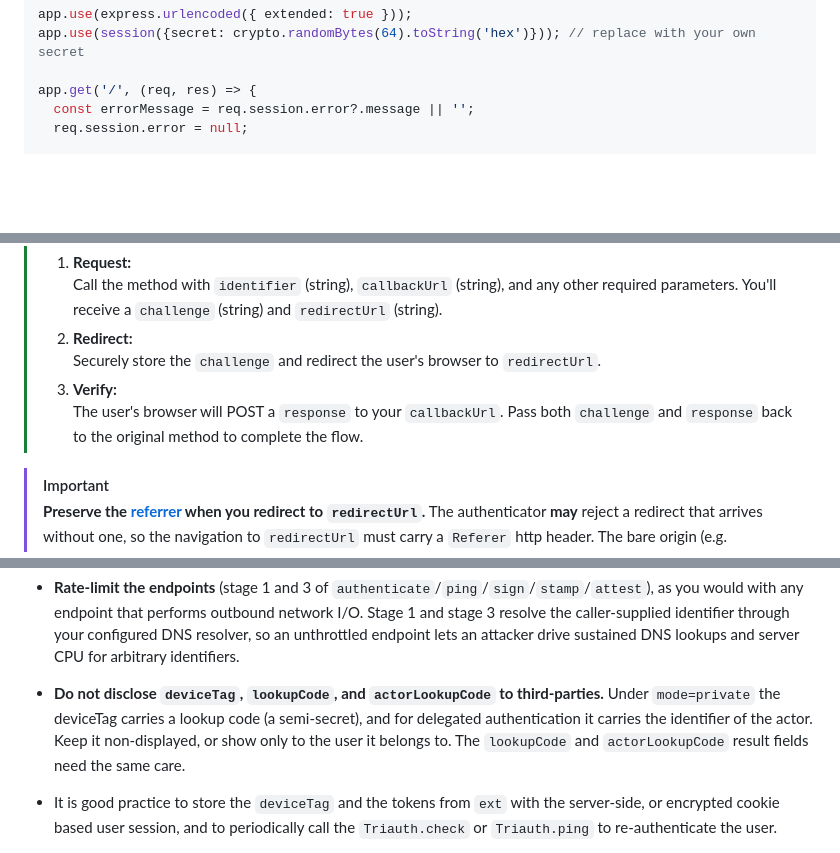
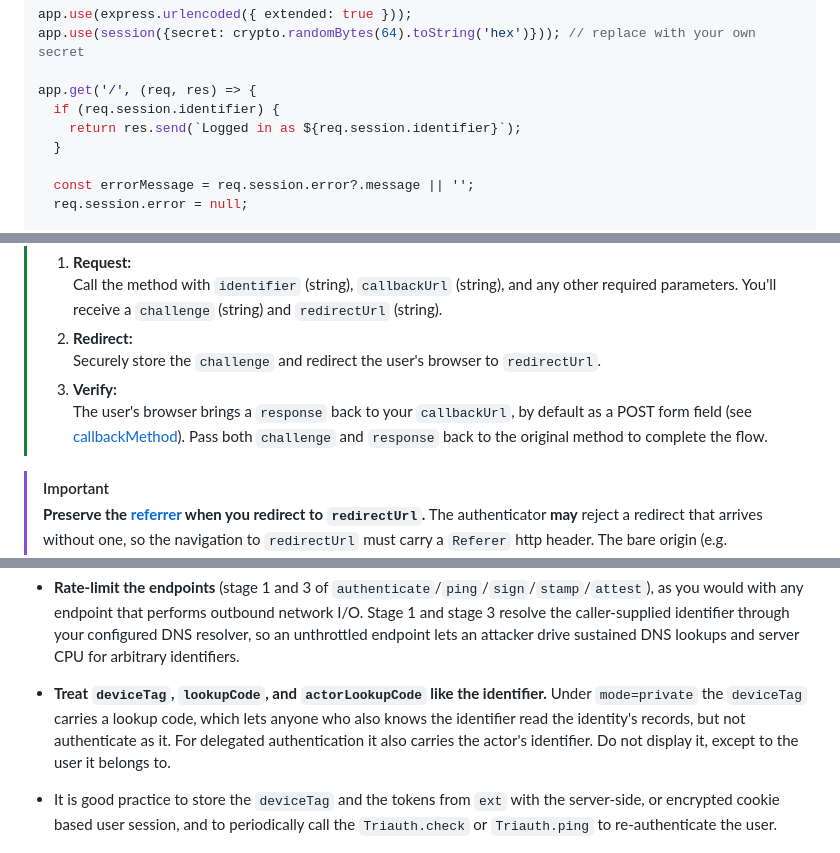
Before and after one commit to triauth/triauth-js, a Markdown page: README.md, 3 parts joined by grey strips. Drawn GitHub-style; folded sections open; blank space fills up the shorter version.

```diff
--- a/README.md
+++ b/README.md
@@ -163,6 +163,10 @@ app.use(express.urlencoded({ extended: true }));
 app.use(session({secret: crypto.randomBytes(64).toString('hex')})); // replace with your own secret
 
 app.get('/', (req, res) => {
+  if (req.session.identifier) {
+    return res.send(`Logged in as ${req.session.identifier}`);
+  }
+
   const errorMessage = req.session.error?.message || '';
   req.session.error = null;
 
@@ -324,7 +331,7 @@ Following methods are available:
 > 2. **Redirect:** <br/>
 >    Securely store the `challenge` and redirect the user's browser to `redirectUrl`.
 > 3. **Verify:** <br/>
->    The user's browser will POST a `response` to your `callbackUrl`. Pass both `challenge` and `response` back to the original method to complete the flow.
+>    The user's browser brings a `response` back to your `callbackUrl`, by default as a POST form field (see [callbackMethod](#protocol-extensions)). Pass both `challenge` and `response` back to the original method to complete the flow.
 
 <a name="preserve-referrer"></a>
 
@@ -2041,9 +2048,9 @@ DNS queries for identity records and authentication endpoints.
 * **Rate-limit the endpoints** (stage 1 and 3 of `authenticate`/`ping`/`sign`/`stamp`/`attest`), as you would with any endpoint that performs outbound network I/O.
   Stage 1 and stage 3 resolve the caller-supplied identifier through your configured DNS resolver, so an unthrottled endpoint lets an attacker drive sustained DNS lookups and server CPU for arbitrary identifiers.
 
-* **Do not disclose `deviceTag`, `lookupCode`, and `actorLookupCode` to third-parties.**
-  Under `mode=private` the deviceTag carries a lookup code (a semi-secret), and for delegated authentication it carries the identifier of the actor. Keep it non-displayed, or show only to the user it belongs to.
-  The `lookupCode` and `actorLookupCode` result fields need the same care.
+* **Treat `deviceTag`, `lookupCode`, and `actorLookupCode` like the identifier.**
+  Under `mode=private` the `deviceTag` carries a lookup code, which lets anyone who also knows the identifier read the identity's records, but not authenticate as it. For delegated authentication it also carries the actor's identifier.
+  Do not display it, except to the user it belongs to.
 
 * It is good practice to store the `deviceTag` and the tokens from `ext` with the server-side, or encrypted cookie based user session, and to periodically call the `Triauth.check` or `Triauth.ping` to re-authenticate the user.
 
```
Also changed, not shown: other parts of README.md (+20 -17 lines).
